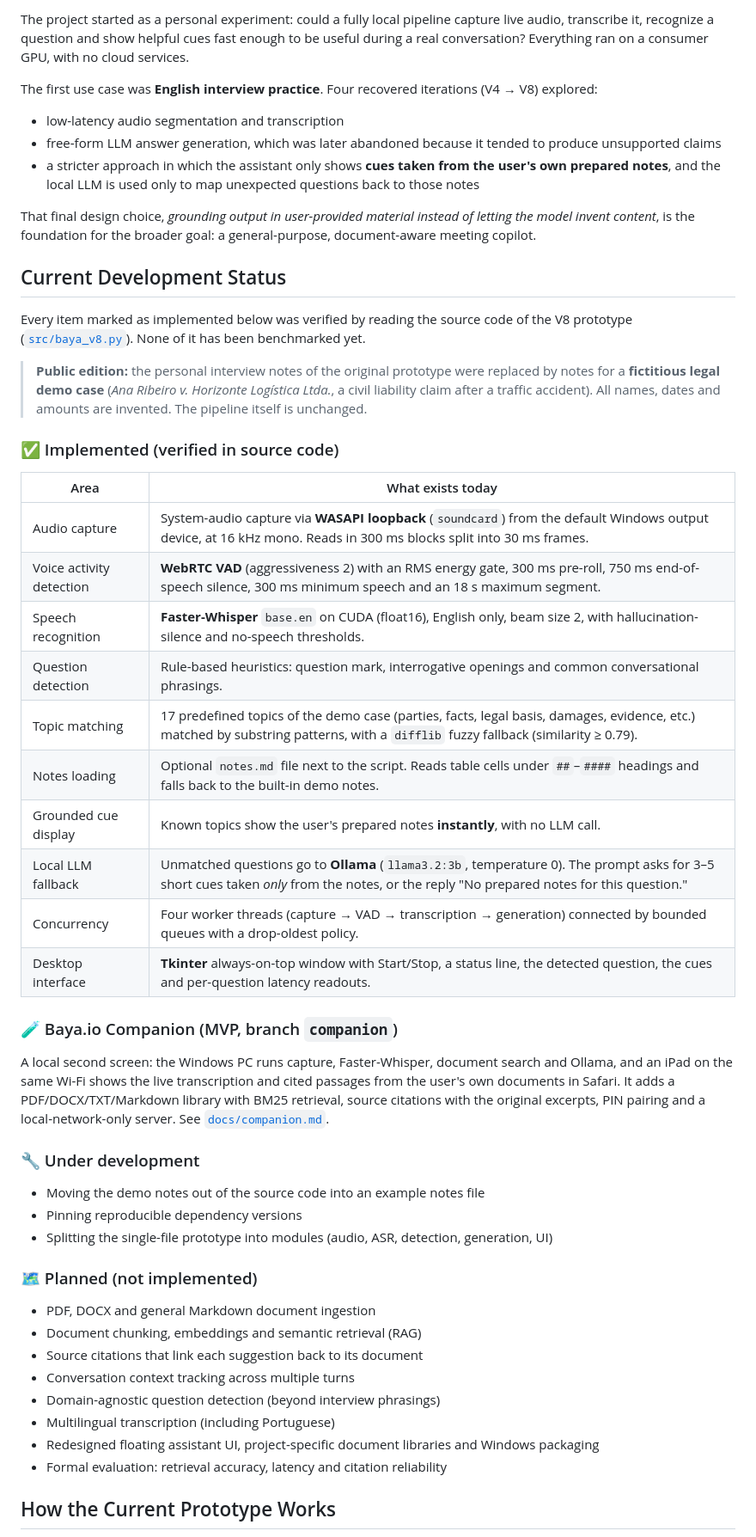
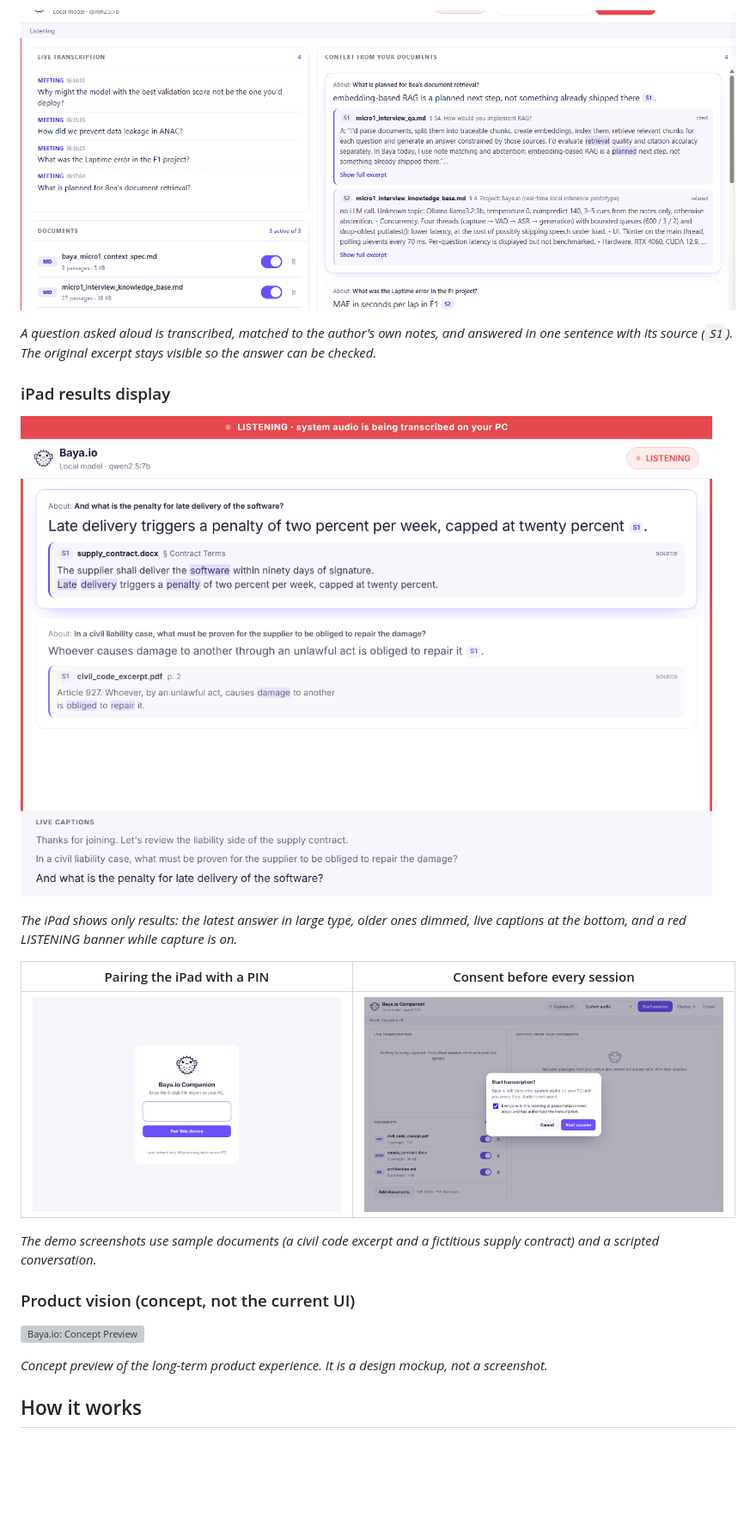
Before and after one commit to CaioBandeira7/baya-io, a Markdown page: README.md, the part around one of its changes. Shown at 86% size. Rendered like a GitHub page; pictures changed too: assets/screenshots/consent.png (added), assets/screenshots/ipad-display.png (added), assets/screenshots/ipad-pairing.png (added); blank space fills up the shorter version; grey boxes are pictures that could not be loaded.

````diff
--- a/README.md
+++ b/README.md
@@ -45,57 +50,27 @@ Baya.io aims to close that gap. The intended copilot listens to an authorized me
 
-The project started as a personal experiment: could a fully local pipeline capture live audio, transcribe it, recognize a question and show helpful cues fast enough to be useful during a real conversation? Everything ran on a consumer GPU, with no cloud services.
+![Real session on the PC control panel](assets/screenshots/real-session-pc.png)
 
-The first use case was **English interview practice**. Four recovered iterations (V4 → V8) explored:
+*A question asked aloud is transcribed, matched to the author's own notes, and answered in one sentence with its source (`S1`). The original excerpt stays visible so the answer can be checked.*
 
-- low-latency audio segmentation and transcription
-- free-form LLM answer generation, which was later abandoned because it tended to produce unsupported claims
-- a stricter approach in which the assistant only shows **cues taken from the user's own prepared notes**, and the local LLM is used only to map unexpected questions back to those notes
+### iPad results display
 
-That final design choice, *grounding output in user-provided material instead of letting the model invent content*, is the foundation for the broader goal: a general-purpose, document-aware meeting copilot.
+![iPad display](assets/screenshots/ipad-display.png)
 
-## Current Development Status
+*The iPad shows only results: the latest answer in large type, older ones dimmed, live captions at the bottom, and a red LISTENING banner while capture is on.*
 
-Every item marked as implemented below was verified by reading the source code of the V8 prototype ([`src/baya_v8.py`](src/baya_v8.py)). None of it has been benchmarked yet.
+| Pairing the iPad with a PIN | Consent before every session |
+|---|---|
+| ![Pairing](assets/screenshots/ipad-pairing.png) | ![Consent](assets/screenshots/consent.png) |
 
-> **Public edition:** the personal interview notes of the original prototype were replaced by notes for a **fictitious legal demo case** (*Ana Ribeiro v. Horizonte Logística Ltda.*, a civil liability claim after a traffic accident). All names, dates and amounts are invented. The pipeline itself is unchanged.
+*The demo screenshots use sample documents (a civil code excerpt and a fictitious supply contract) and a scripted conversation.*
 
-### ✅ Implemented (verified in source code)
+### Product vision (concept, not the current UI)
 
-| Area | What exists today |
-|---|---|
-| Audio capture | System-audio capture via **WASAPI loopback** (`soundcard`) from the default Windows output device, at 16 kHz mono. Reads in 300 ms blocks split into 30 ms frames. |
-| Voice activity detection | **WebRTC VAD** (aggressiveness 2) with an RMS energy gate, 300 ms pre-roll, 750 ms end-of-speech silence, 300 ms minimum speech and an 18 s maximum segment. |
-| Speech recognition | **Faster-Whisper** `base.en` on CUDA (float16), English only, beam size 2, with hallucination-silence and no-speech thresholds. |
-| Question detection | Rule-based heuristics: question mark, interrogative openings and common conversational phrasings. |
-| Topic matching | 17 predefined topics of the demo case (parties, facts, legal basis, damages, evidence, etc.) matched by substring patterns, with a `difflib` fuzzy fallback (similarity ≥ 0.79). |
-| Notes loading | Optional `notes.md` file next to the script. Reads table cells under `##`–`####` headings and falls back to the built-in demo notes. |
-| Grounded cue display | Known topics show the user's prepared notes **instantly**, with no LLM call. |
-| Local LLM fallback | Unmatched questions go to **Ollama** (`llama3.2:3b`, temperature 0). The prompt asks for 3–5 short cues taken *only* from the notes, or the reply "No prepared notes for this question." |
-| Concurrency | Four worker threads (capture → VAD → transcription → generation) connected by bounded queues with a drop-oldest policy. |
-| Desktop interface | **Tkinter** always-on-top window with Start/Stop, a status line, the detected question, the cues and per-question latency readouts. |
+![Baya.io: Concept Preview](assets/baya-concept.png)
 
-### 🧪 Baya.io Companion (MVP, branch `companion`)
+*Concept preview of the long-term product experience. It is a design mockup, not a screenshot.*
 
-A local second screen: the Windows PC runs capture, Faster-Whisper, document search and Ollama, and an iPad on the same Wi-Fi shows the live transcription and cited passages from the user's own documents in Safari. It adds a PDF/DOCX/TXT/Markdown library with BM25 retrieval, source citations with the original excerpts, PIN pairing and a local-network-only server. See [`docs/companion.md`](docs/companion.md).
-
-### 🔧 Under development
-
-- Moving the demo notes out of the source code into an example notes file
-- Pinning reproducible dependency versions
-- Splitting the single-file prototype into modules (audio, ASR, detection, generation, UI)
-
-### 🗺️ Planned (not implemented)
-
-- PDF, DOCX and general Markdown document ingestion
-- Document chunking, embeddings and semantic retrieval (RAG)
-- Source citations that link each suggestion back to its document
-- Conversation context tracking across multiple turns
-- Domain-agnostic question detection (beyond interview phrasings)
-- Multilingual transcription (including Portuguese)
-- Redesigned floating assistant UI, project-specific document libraries and Windows packaging
-- Formal evaluation: retrieval accuracy, latency and citation reliability
-
-## How the Current Prototype Works
+## How it works
 
 ```mermaid
 flowchart LR
````
Also changed, not shown: other parts of README.md (+136 -184 lines), docs/companion.md (+1 -1 lines), assets/screenshots/pc-control-panel.png (added).
